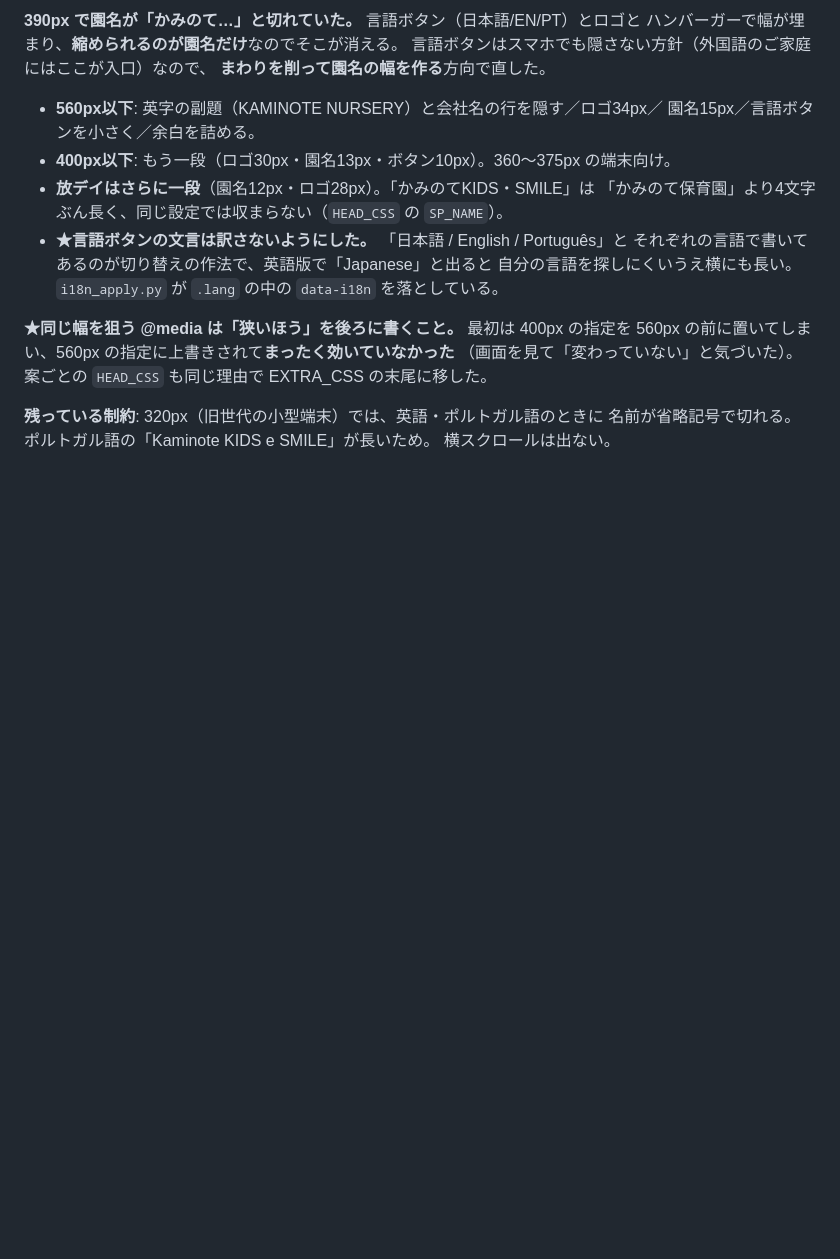
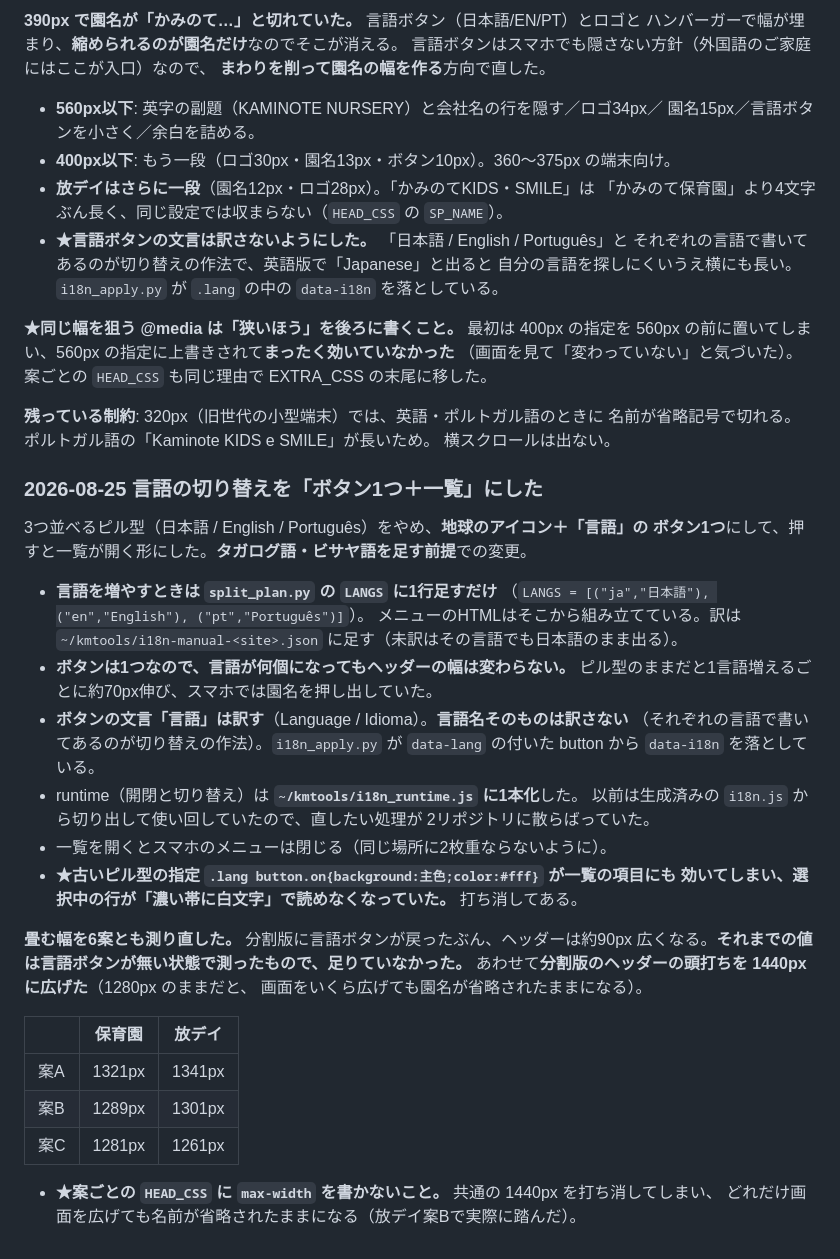
Before and after one commit to k-matsumoto527/kaminote-design, a Markdown page: README.md, the part around the change. GitHub-like rendering; blank space fills up the shorter version.

Commit message:
READMEに言語ボタンの変更を書き足す
Co-Authored-By: Claude Opus 5 <noreply@anthropic.com>

```diff
--- a/README.md
+++ b/README.md
@@ -521,3 +521,38 @@ EXTRA_CSS の末尾に移した。
 **残っている制約**: 320px（旧世代の小型端末）では、英語・ポルトガル語のときに
 名前が省略記号で切れる。ポルトガル語の「Kaminote KIDS e SMILE」が長いため。
 横スクロールは出ない。
+
+### 2026-08-25 言語の切り替えを「ボタン1つ＋一覧」にした
+
+3つ並べるピル型（日本語 / English / Português）をやめ、**地球のアイコン＋「言語」の
+ボタン1つ**にして、押すと一覧が開く形にした。**タガログ語・ビサヤ語を足す前提**での変更。
+
+- **言語を増やすときは `split_plan.py` の `LANGS` に1行足すだけ**
+  （`LANGS = [("ja","日本語"), ("en","English"), ("pt","Português")]`）。
+  メニューのHTMLはそこから組み立てている。訳は
+  `~/kmtools/i18n-manual-<site>.json` に足す（未訳はその言語でも日本語のまま出る）。
+- **ボタンは1つなので、言語が何個になってもヘッダーの幅は変わらない。**
+  ピル型のままだと1言語増えるごとに約70px伸び、スマホでは園名を押し出していた。
+- **ボタンの文言「言語」は訳す**（Language / Idioma）。**言語名そのものは訳さない**
+  （それぞれの言語で書いてあるのが切り替えの作法）。`i18n_apply.py` が
+  `data-lang` の付いた button から `data-i18n` を落としている。
+- runtime（開閉と切り替え）は **`~/kmtools/i18n_runtime.js` に1本化**した。
+  以前は生成済みの `i18n.js` から切り出して使い回していたので、直したい処理が
+  2リポジトリに散らばっていた。
+- 一覧を開くとスマホのメニューは閉じる（同じ場所に2枚重ならないように）。
+- **★古いピル型の指定 `.lang button.on{background:主色;color:#fff}` が一覧の項目にも
+  効いてしまい、選択中の行が「濃い帯に白文字」で読めなくなっていた。** 打ち消してある。
+
+**畳む幅を6案とも測り直した。** 分割版に言語ボタンが戻ったぶん、ヘッダーは約90px
+広くなる。**それまでの値は言語ボタンが無い状態で測ったもので、足りていなかった。**
+あわせて**分割版のヘッダーの頭打ちを 1440px に広げた**（1280px のままだと、
+画面をいくら広げても園名が省略されたままになる）。
+
+| | 保育園 | 放デイ |
+| --- | --- | --- |
+| 案A | 1321px | 1341px |
+| 案B | 1289px | 1301px |
+| 案C | 1281px | 1261px |
+
+- **★案ごとの `HEAD_CSS` に `max-width` を書かないこと。** 共通の 1440px を打ち消してしまい、
+  どれだけ画面を広げても名前が省略されたままになる（放デイ案Bで実際に踏んだ）。
```
